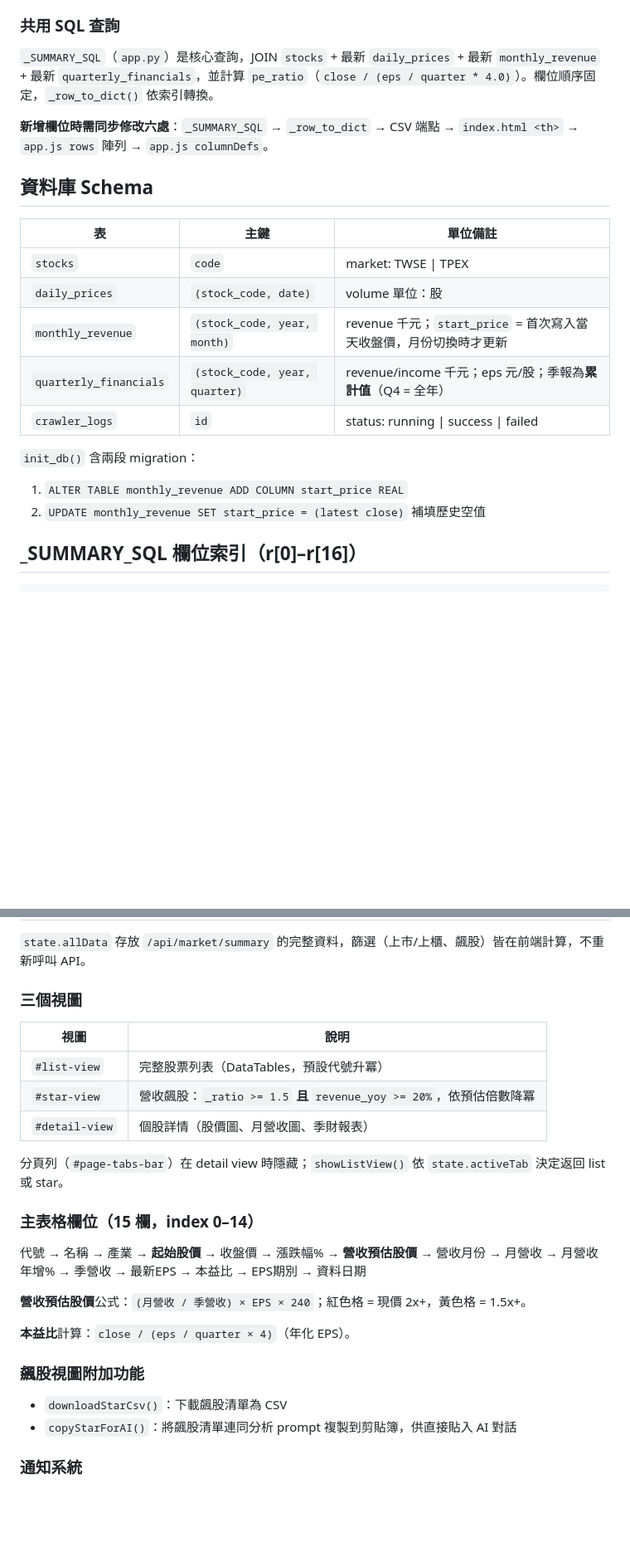
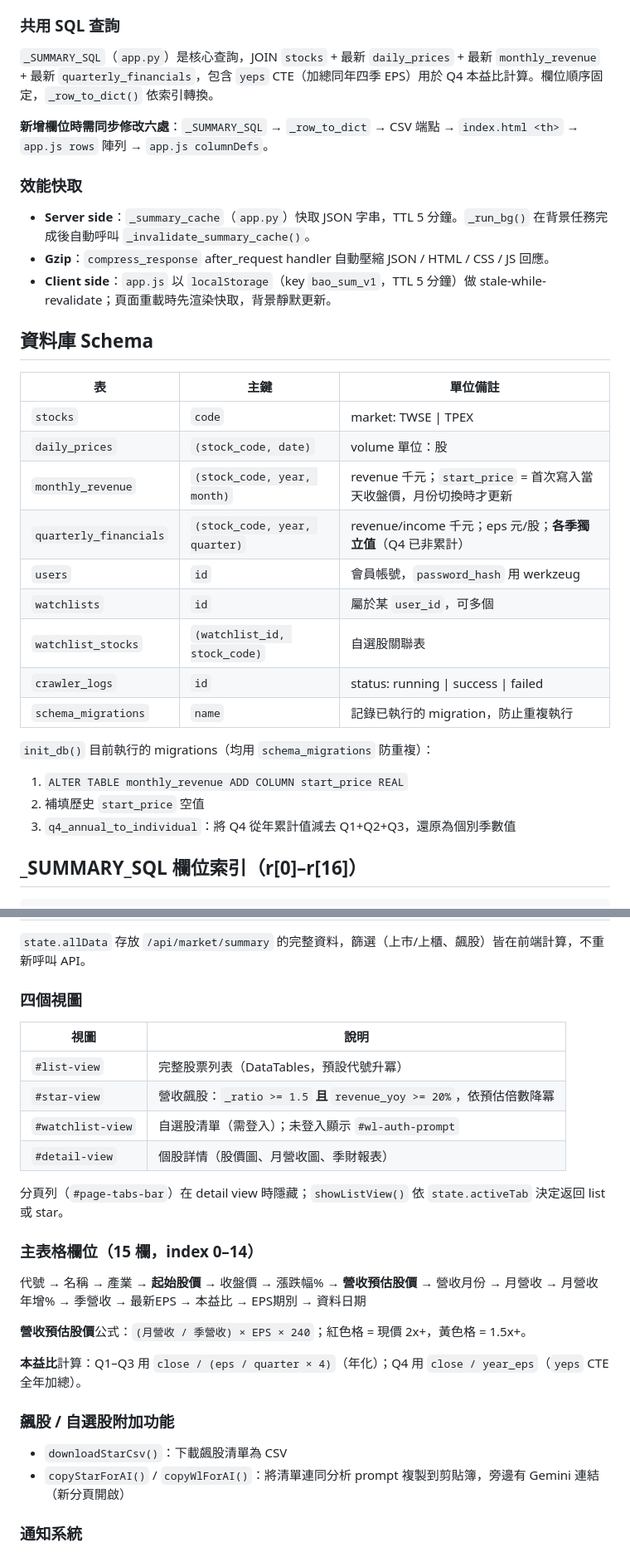
Before and after one commit to abccba9488-cmd/my-expense-tracker, a Markdown page: CLAUDE.md, 2 parts joined by grey strips. Shown at 83% size. GitHub-like rendering; blank space fills up the shorter version.

```diff
--- a/CLAUDE.md
+++ b/CLAUDE.md
@@ -58,9 +58,15 @@ data/stocks.db         SQLite 資料庫（自動建立）
 
 ### 共用 SQL 查詢
 
-`_SUMMARY_SQL`（`app.py`）是核心查詢，JOIN `stocks` + 最新 `daily_prices` + 最新 `monthly_revenue` + 最新 `quarterly_financials`，並計算 `pe_ratio`（`close / (eps / quarter * 4.0)`）。欄位順序固定，`_row_to_dict()` 依索引轉換。
+`_SUMMARY_SQL`（`app.py`）是核心查詢，JOIN `stocks` + 最新 `daily_prices` + 最新 `monthly_revenue` + 最新 `quarterly_financials`，包含 `yeps` CTE（加總同年四季 EPS）用於 Q4 本益比計算。欄位順序固定，`_row_to_dict()` 依索引轉換。
 
 **新增欄位時需同步修改六處**：`_SUMMARY_SQL` → `_row_to_dict` → CSV 端點 → `index.html <th>` → `app.js rows` 陣列 → `app.js columnDefs`。
+
+### 效能快取
+
+- **Server side**：`_summary_cache`（`app.py`）快取 JSON 字串，TTL 5 分鐘。`_run_bg()` 在背景任務完成後自動呼叫 `_invalidate_summary_cache()`。
+- **Gzip**：`compress_response` after_request handler 自動壓縮 JSON / HTML / CSS / JS 回應。
+- **Client side**：`app.js` 以 `localStorage`（key `bao_sum_v1`，TTL 5 分鐘）做 stale-while-revalidate；頁面重載時先渲染快取，背景靜默更新。
 
 ## 資料庫 Schema
 
@@ -69,12 +75,17 @@ data/stocks.db         SQLite 資料庫（自動建立）
 | `stocks` | `code` | market: TWSE \| TPEX |
 | `daily_prices` | `(stock_code, date)` | volume 單位：股 |
 | `monthly_revenue` | `(stock_code, year, month)` | revenue 千元；`start_price` = 首次寫入當天收盤價，月份切換時才更新 |
-| `quarterly_financials` | `(stock_code, year, quarter)` | revenue/income 千元；eps 元/股；季報為**累計值**（Q4 = 全年） |
+| `quarterly_financials` | `(stock_code, year, quarter)` | revenue/income 千元；eps 元/股；**各季獨立值**（Q4 已非累計） |
+| `users` | `id` | 會員帳號，`password_hash` 用 werkzeug |
+| `watchlists` | `id` | 屬於某 `user_id`，可多個 |
+| `watchlist_stocks` | `(watchlist_id, stock_code)` | 自選股關聯表 |
 | `crawler_logs` | `id` | status: running \| success \| failed |
+| `schema_migrations` | `name` | 記錄已執行的 migration，防止重複執行 |
 
-`init_db()` 含兩段 migration：
+`init_db()` 目前執行的 migrations（均用 `schema_migrations` 防重複）：
 1. `ALTER TABLE monthly_revenue ADD COLUMN start_price REAL`
-2. `UPDATE monthly_revenue SET start_price = (latest close)` 補填歷史空值
+2. 補填歷史 `start_price` 空值
+3. `q4_annual_to_individual`：將 Q4 從年累計值減去 Q1+Q2+Q3，還原為個別季數值
 
 ## _SUMMARY_SQL 欄位索引（r[0]–r[16]）
 
@@ -164,12 +187,13 @@ python backfill.py --from-year 2020 --prices   # 指定起始年
 
 `state.allData` 存放 `/api/market/summary` 的完整資料，篩選（上市/上櫃、飆股）皆在前端計算，不重新呼叫 API。
 
-### 三個視圖
+### 四個視圖
 
 | 視圖 | 說明 |
 |------|------|
 | `#list-view` | 完整股票列表（DataTables，預設代號升冪） |
 | `#star-view` | 營收飆股：`_ratio >= 1.5` **且** `revenue_yoy >= 20%`，依預估倍數降冪 |
+| `#watchlist-view` | 自選股清單（需登入）；未登入顯示 `#wl-auth-prompt` |
 | `#detail-view` | 個股詳情（股價圖、月營收圖、季財報表） |
 
 分頁列（`#page-tabs-bar`）在 detail view 時隱藏；`showListView()` 依 `state.activeTab` 決定返回 list 或 star。
@@ -180,12 +204,12 @@ python backfill.py --from-year 2020 --prices   # 指定起始年
 
 **營收預估股價**公式：`(月營收 / 季營收) × EPS × 240`；紅色格 = 現價 2x+，黃色格 = 1.5x+。
 
-**本益比**計算：`close / (eps / quarter × 4)`（年化 EPS）。
+**本益比**計算：Q1–Q3 用 `close / (eps / quarter × 4)`（年化）；Q4 用 `close / year_eps`（`yeps` CTE 全年加總）。
 
-### 飆股視圖附加功能
+### 飆股 / 自選股附加功能
 
 - `downloadStarCsv()`：下載飆股清單為 CSV
-- `copyStarForAI()`：將飆股清單連同分析 prompt 複製到剪貼簿，供直接貼入 AI 對話
+- `copyStarForAI()` / `copyWlForAI()`：將清單連同分析 prompt 複製到剪貼簿，旁邊有 Gemini 連結（新分頁開啟）
 
 ### 通知系統
 
```
Also changed, not shown: other parts of CLAUDE.md (+22 -10 lines).
